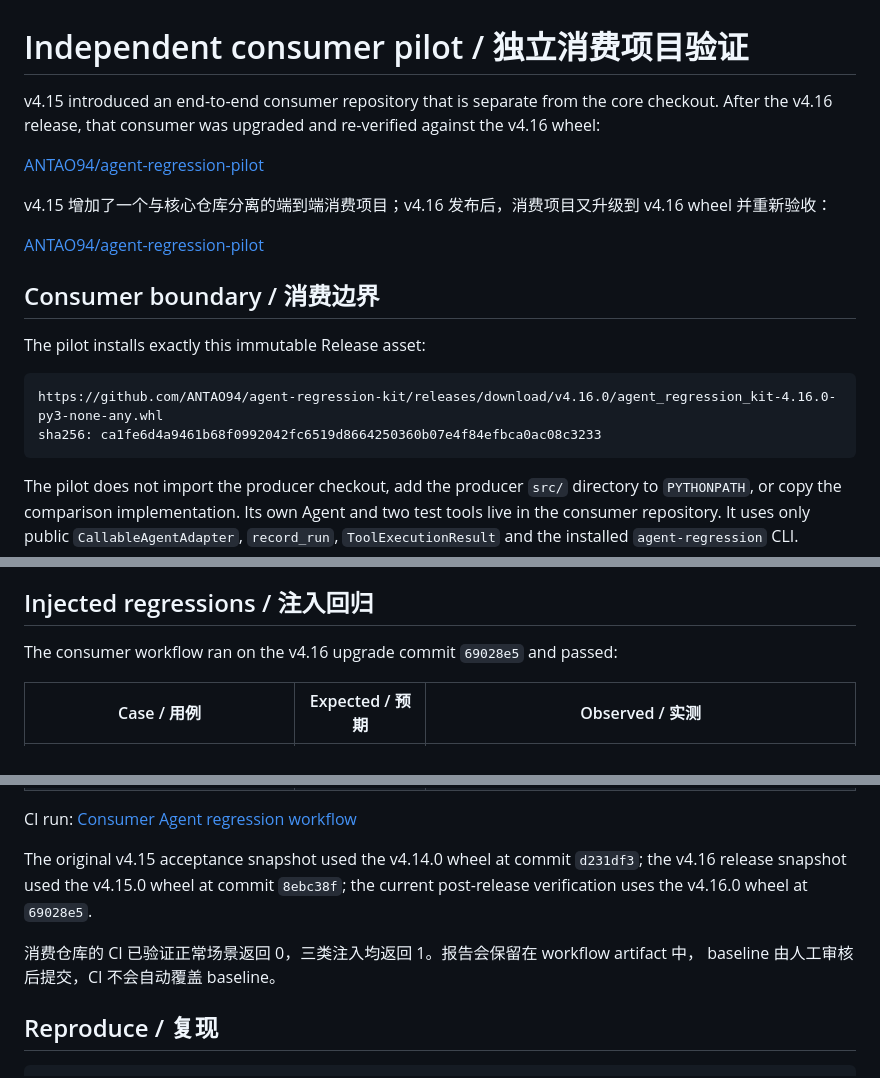
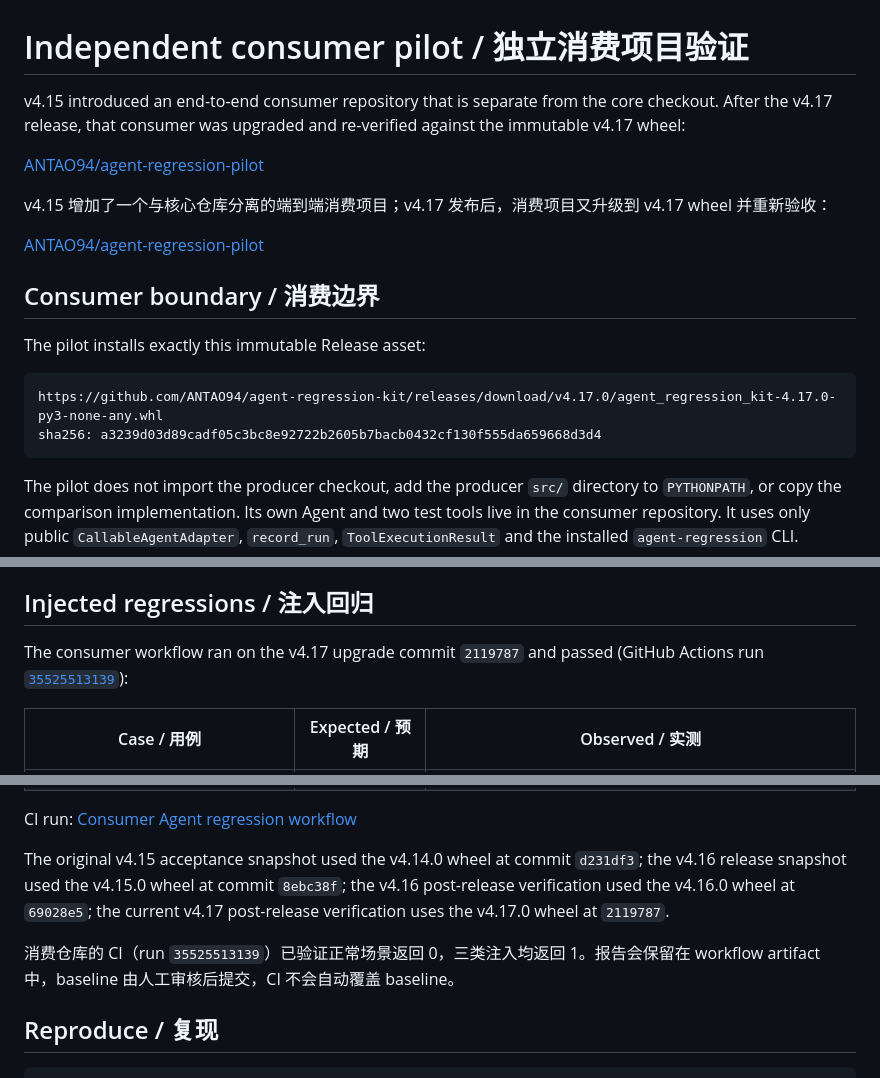
Before and after one commit to ANTAO94/agent-regression-kit, a Markdown page: docs/consumer-pilot.md, 3 parts joined by grey strips. Drawn GitHub-style.

Commit message:
docs: refresh v4.17 consumer evidence

````diff
--- a/docs/consumer-pilot.md
+++ b/docs/consumer-pilot.md
@@ -1,13 +1,13 @@
 # Independent consumer pilot / 独立消费项目验证
 
 v4.15 introduced an end-to-end consumer repository that is separate from the
-core checkout. After the v4.16 release, that consumer was upgraded and
-re-verified against the v4.16 wheel:
+core checkout. After the v4.17 release, that consumer was upgraded and
+re-verified against the immutable v4.17 wheel:
 
 [ANTAO94/agent-regression-pilot](https://github.com/ANTAO94/agent-regression-pilot)
 
-v4.15 增加了一个与核心仓库分离的端到端消费项目；v4.16 发布后，消费项目又升级到
-v4.16 wheel 并重新验收：
+v4.15 增加了一个与核心仓库分离的端到端消费项目；v4.17 发布后，消费项目又升级到
+v4.17 wheel 并重新验收：
 
 [ANTAO94/agent-regression-pilot](https://github.com/ANTAO94/agent-regression-pilot)
 
@@ -16,8 +16,8 @@ v4.16 wheel 并重新验收：
 The pilot installs exactly this immutable Release asset:
 
 ```text
-https://github.com/ANTAO94/agent-regression-kit/releases/download/v4.16.0/agent_regression_kit-4.16.0-py3-none-any.whl
-sha256: ca1fe6d4a9461b68f0992042fc6519d8664250360b07e4f84efbca0ac08c3233
+https://github.com/ANTAO94/agent-regression-kit/releases/download/v4.17.0/agent_regression_kit-4.17.0-py3-none-any.whl
+sha256: a3239d03d89cadf05c3bc8e92722b2605b7bacb0432cf130f555da659668d3d4
 ```
 
 The pilot does not import the producer checkout, add the producer `src/`
@@ -48,7 +48,8 @@ Agent 的真实消费流程是两步依赖：先查订单，再使用订单返
 
 ## Injected regressions / 注入回归
 
-The consumer workflow ran on the v4.16 upgrade commit `69028e5` and passed:
+The consumer workflow ran on the v4.17 upgrade commit `2119787` and passed
+(GitHub Actions run [`35525513139`](https://github.com/ANTAO94/agent-regression-pilot/actions/runs/35525513139)):
 
 | Case / 用例 | Expected / 预期 | Observed / 实测 |
 | --- | --- | --- |
@@ -61,11 +62,12 @@ CI run: [Consumer Agent regression workflow](https://github.com/ANTAO94/agent-re
 
 The original v4.15 acceptance snapshot used the v4.14.0 wheel at commit
 `d231df3`; the v4.16 release snapshot used the v4.15.0 wheel at commit
-`8ebc38f`; the current post-release verification uses the v4.16.0 wheel at
-`69028e5`.
+`8ebc38f`; the v4.16 post-release verification used the v4.16.0 wheel at
+`69028e5`; the current v4.17 post-release verification uses the v4.17.0 wheel
+at `2119787`.
 
-消费仓库的 CI 已验证正常场景返回 0，三类注入均返回 1。报告会保留在 workflow artifact 中，
-baseline 由人工审核后提交，CI 不会自动覆盖 baseline。
+消费仓库的 CI（run `35525513139`）已验证正常场景返回 0，三类注入均返回 1。报告会保留在
+workflow artifact 中，baseline 由人工审核后提交，CI 不会自动覆盖 baseline。
 
 ## Reproduce / 复现
 
````
